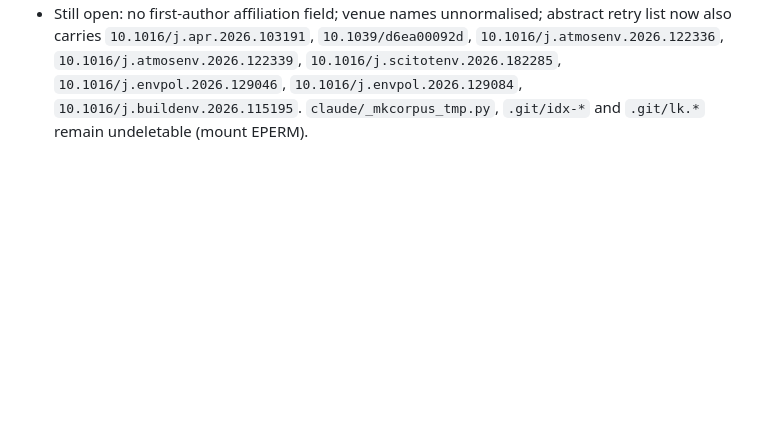
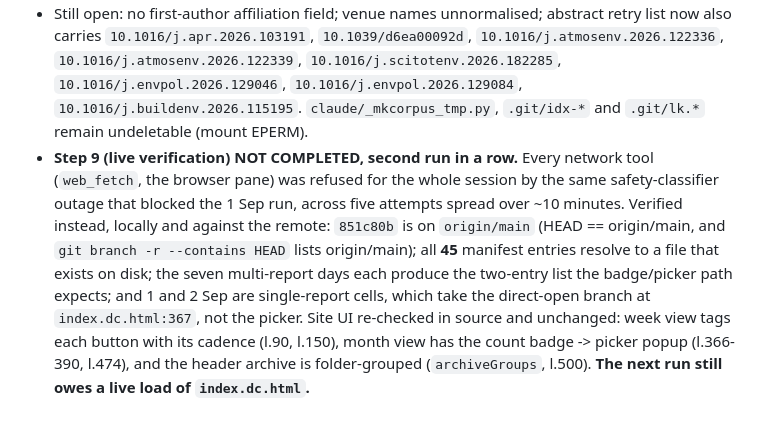
Before and after one commit to mi3nts/Background_Research_Reports, a Markdown page: claude/PIPELINE.md, the part around the change. Drawn GitHub-style; blank space fills up the shorter version.

Commit message:
PIPELINE: record that step 9 (live verification) was blocked again by the classifier outage; local + remote checks that stood in for it

```diff
--- a/claude/PIPELINE.md
+++ b/claude/PIPELINE.md
@@ -1868,3 +1868,15 @@ on both; one 1.0 pt overfull hbox on the 1 Sep masthead.
   `10.1016/j.scitotenv.2026.182285`, `10.1016/j.envpol.2026.129046`,
   `10.1016/j.envpol.2026.129084`, `10.1016/j.buildenv.2026.115195`.
   `claude/_mkcorpus_tmp.py`, `.git/idx-*` and `.git/lk.*` remain undeletable (mount EPERM).
+- **Step 9 (live verification) NOT COMPLETED, second run in a row.** Every network tool
+  (`web_fetch`, the browser pane) was refused for the whole session by the same
+  safety-classifier outage that blocked the 1 Sep run, across five attempts spread over
+  ~10 minutes. Verified instead, locally and against the remote: `851c80b` is on
+  `origin/main` (HEAD == origin/main, and `git branch -r --contains HEAD` lists
+  origin/main); all **45** manifest entries resolve to a file that exists on disk; the
+  seven multi-report days each produce the two-entry list the badge/picker path expects;
+  and 1 and 2 Sep are single-report cells, which take the direct-open branch at
+  `index.dc.html:367`, not the picker. Site UI re-checked in source and unchanged: week
+  view tags each button with its cadence (l.90, l.150), month view has the count badge ->
+  picker popup (l.366-390, l.474), and the header archive is folder-grouped
+  (`archiveGroups`, l.500). **The next run still owes a live load of `index.dc.html`.**
```
